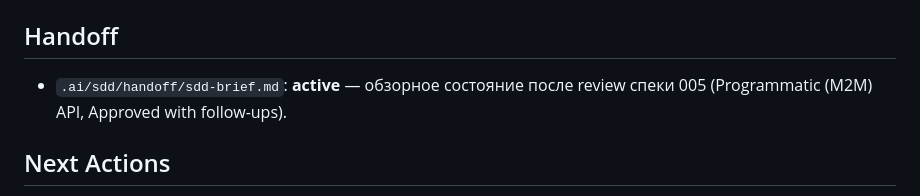
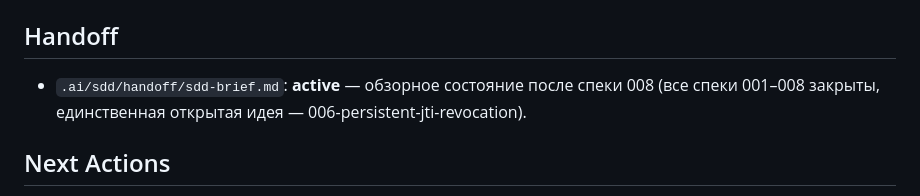
Before and after one commit to redokov/neironir, a Markdown page: .ai/sdd/INDEX.md, the part around the change. GitHub-like rendering.

Commit message:
docs(sdd): refresh handoff brief to post-v0.2.0 state
sdd-brief.md rewritten: specs 001-008 all review:done, spec 008 breaking
change, header-only job-token contract, deferred limitations, current
gate readings, orchestrator/opf tooling notes. Idea 006 is the only open
one.

```diff
--- a/.ai/sdd/INDEX.md
+++ b/.ai/sdd/INDEX.md
@@ -57,7 +57,7 @@
 
 ## Handoff
 
-- `.ai/sdd/handoff/sdd-brief.md`: **active** — обзорное состояние после review спеки 005 (Programmatic (M2M) API, Approved with follow-ups).
+- `.ai/sdd/handoff/sdd-brief.md`: **active** — обзорное состояние после спеки 008 (все спеки 001–008 закрыты, единственная открытая идея — 006-persistent-jti-revocation).
 
 ## Next Actions
 
```
Also changed, not shown: 1 other file.
